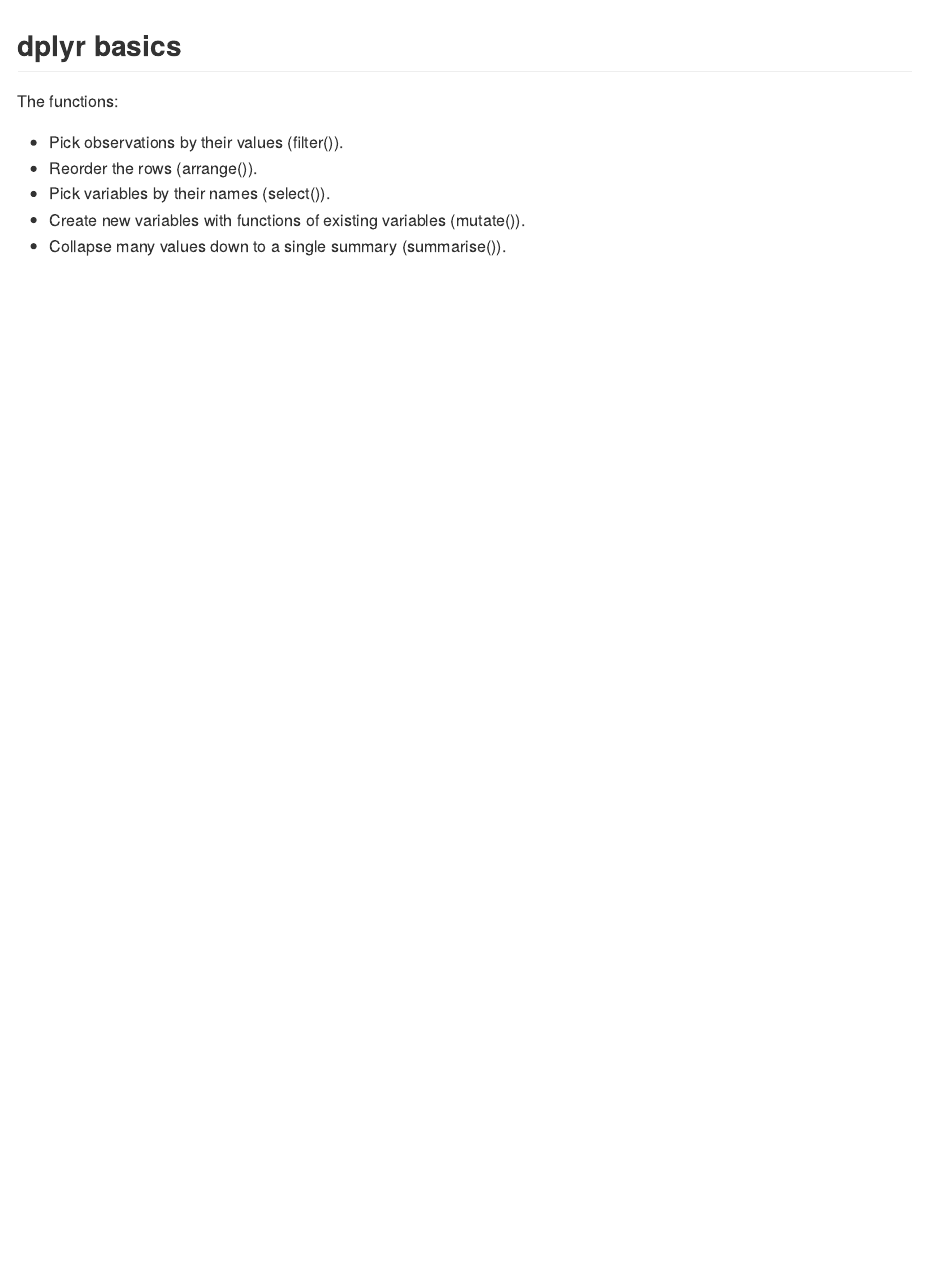
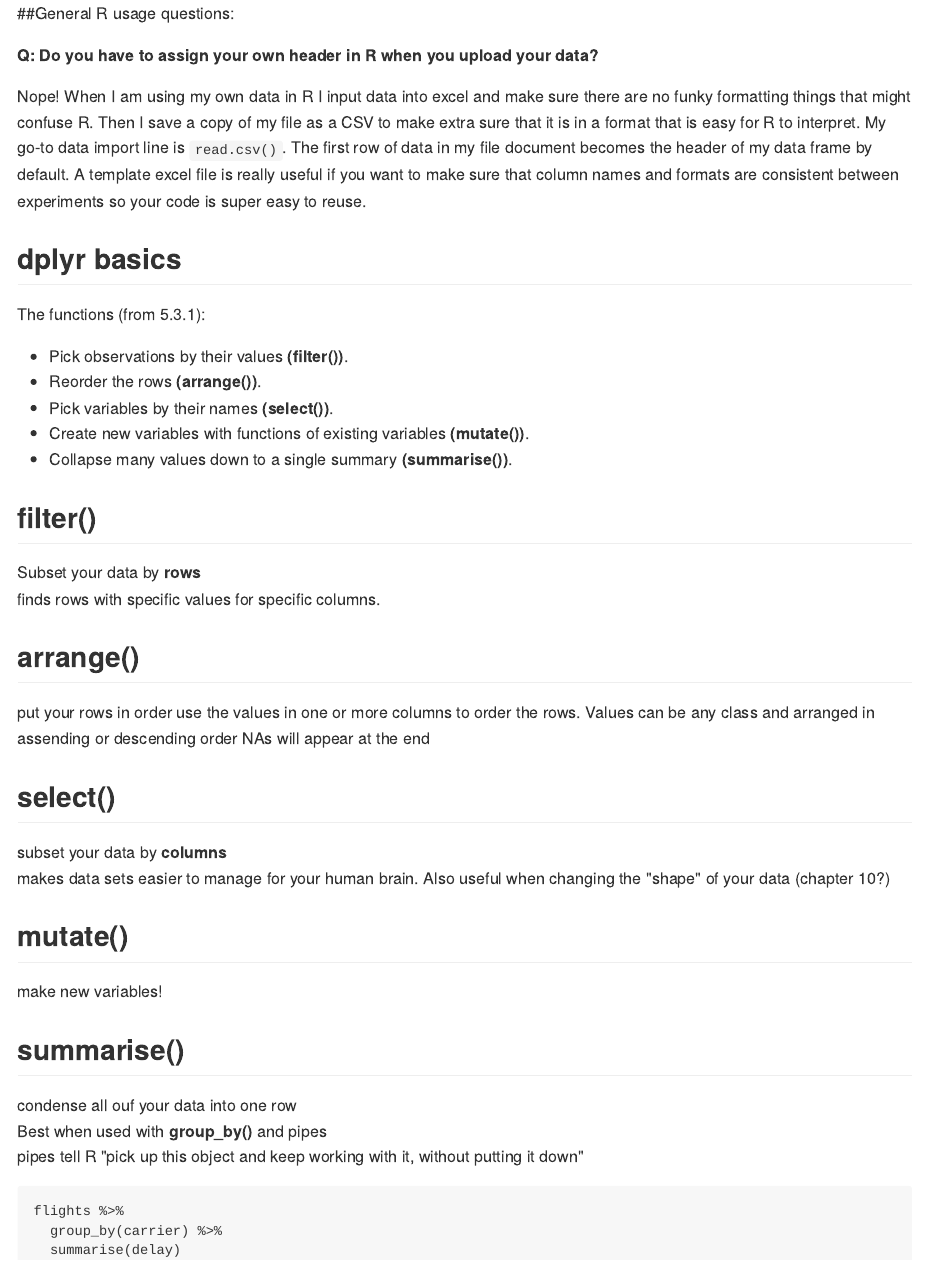
Before and after one commit to ucd-rundergrad-club/V_Thompson_Rundergrad, an R Markdown document (week_3_notes.Rmd): the page in a window 1100 px wide, from its top. The pictures show the output file week_3_notes.md that the author committed with the source, drawn offline in the style of GitHub.

Commit message:
updated week 3 materials

````diff
--- a/week_3_notes.Rmd
+++ b/week_3_notes.Rmd
@@ -12,12 +12,45 @@
 library(tidyverse)
 library(nycflights13)
 ```
+##General R usage questions:
+
+**Q: Do you have to assign your own header in R when you upload your data?**
+
+Nope! When I am using my own data in R I input data into excel and make sure there are no funky formatting things that might confuse R. Then I save a copy of my file as a CSV to make extra sure that it is in a format that is easy for R to interpret. My go-to data import line is `read.csv()`. The first row of data in my file document becomes the header of my data frame by default. A template excel file is really useful if you want to make sure that column names and formats are consistent between experiments so your code is super easy to reuse.
+
 
 ## dplyr basics
 
-The functions:
-* Pick observations by their values (filter()).
-* Reorder the rows (arrange()).
-* Pick variables by their names (select()).
-* Create new variables with functions of existing variables (mutate()).
-* Collapse many values down to a single summary (summarise()).
+The functions (from 5.3.1):
+* Pick observations by their values **(filter())**.
+* Reorder the rows **(arrange())**.
+* Pick variables by their names **(select())**.
+* Create new variables with functions of existing variables **(mutate())**.
+* Collapse many values down to a single summary **(summarise())**.
+
+## filter()
+Subset your data by **rows**
+finds rows with specific values for specific columns.
+
+## arrange()
+put your rows in order
+use the values in one or more columns to order the rows.
+Values can be any class and arranged in assending or descending order
+NAs will appear at the end
+
+## select()
+subset your data by **columns**
+makes data sets easier to manage for your human brain. Also useful when changing the "shape" of your data (chapter 10?)
+
+## mutate()
+make new variables!
+
+## summarise()
+condense all ouf your data into one row
+Best when used with **group_by()** and pipes
+pipes tell R "pick up this object and keep working with it, without putting it down"
+```
+flights %>%
+  group_by(carrier) %>%
+  summarise(delay)
+```
````
Also changed, not shown: week3.Rmd (added, +55 -0 lines), week_3.Rmd (+2 -1 lines), week_3.html (added), week_3.md, week_3_notes.html (added), week_3_notes.md.
